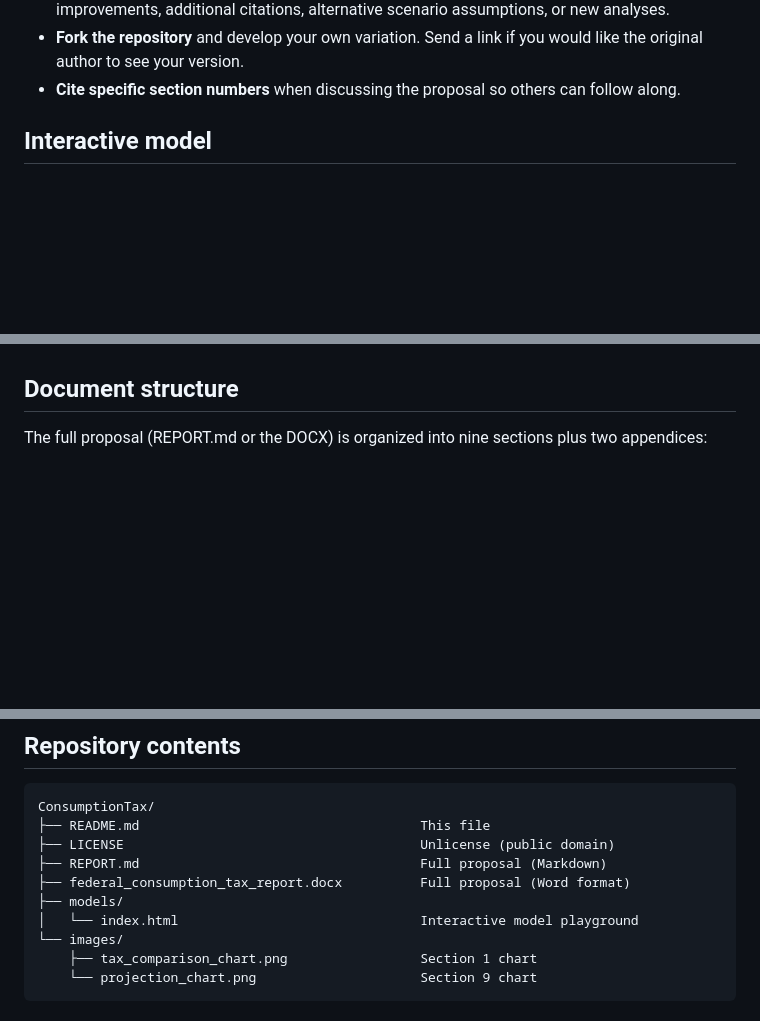
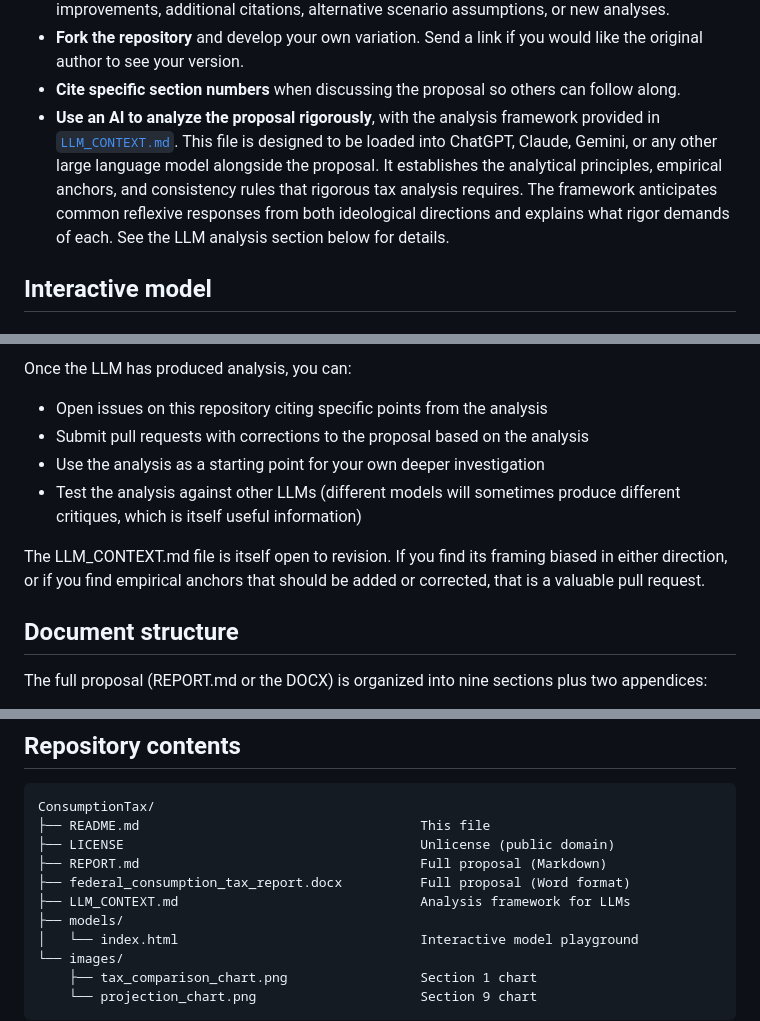
Before and after one commit to mhaines4102/The-Paycheck-Restoration-Act, a Markdown page: README.md, 3 parts joined by grey strips. GitHub-like rendering; blank space fills up the shorter version.

Commit message:
Included LLM Context

```diff
--- a/README.md
+++ b/README.md
@@ -68,6 +68,14 @@ If you want to engage with the proposal directly:
   you would like the original author to see your version.
 - **Cite specific section numbers** when discussing the proposal so others
   can follow along.
+- **Use an AI to analyze the proposal rigorously**, with the analysis
+  framework provided in [`LLM_CONTEXT.md`](./LLM_CONTEXT.md). This file
+  is designed to be loaded into ChatGPT, Claude, Gemini, or any other
+  large language model alongside the proposal. It establishes the
+  analytical principles, empirical anchors, and consistency rules that
+  rigorous tax analysis requires. The framework anticipates common
+  reflexive responses from both ideological directions and explains what
+  rigor demands of each. See the LLM analysis section below for details.
 
 ## Interactive model
 
@@ -260,3 +352,16 @@ and tablets as well as desktops, and requires no further infrastructure.
+Once the LLM has produced analysis, you can:
+
+- Open issues on this repository citing specific points from the analysis
+- Submit pull requests with corrections to the proposal based on the
+  analysis
+- Use the analysis as a starting point for your own deeper investigation
+- Test the analysis against other LLMs (different models will sometimes
+  produce different critiques, which is itself useful information)
+
+The LLM_CONTEXT.md file is itself open to revision. If you find its
+framing biased in either direction, or if you find empirical anchors
+that should be added or corrected, that is a valuable pull request.
+
 ## Document structure
 
 The full proposal (REPORT.md or the DOCX) is organized into nine sections
@@ -310,6 +415,7 @@ ConsumptionTax/
 ├── LICENSE                                      Unlicense (public domain)
 ├── REPORT.md                                    Full proposal (Markdown)
 ├── federal_consumption_tax_report.docx          Full proposal (Word format)
+├── LLM_CONTEXT.md                               Analysis framework for LLMs
 ├── models/
 │   └── index.html                               Interactive model playground
 └── images/
```
Also changed, not shown: other parts of README.md (+84 -0 lines), LLM_CONTEXT.md (added, +535 -0 lines).
